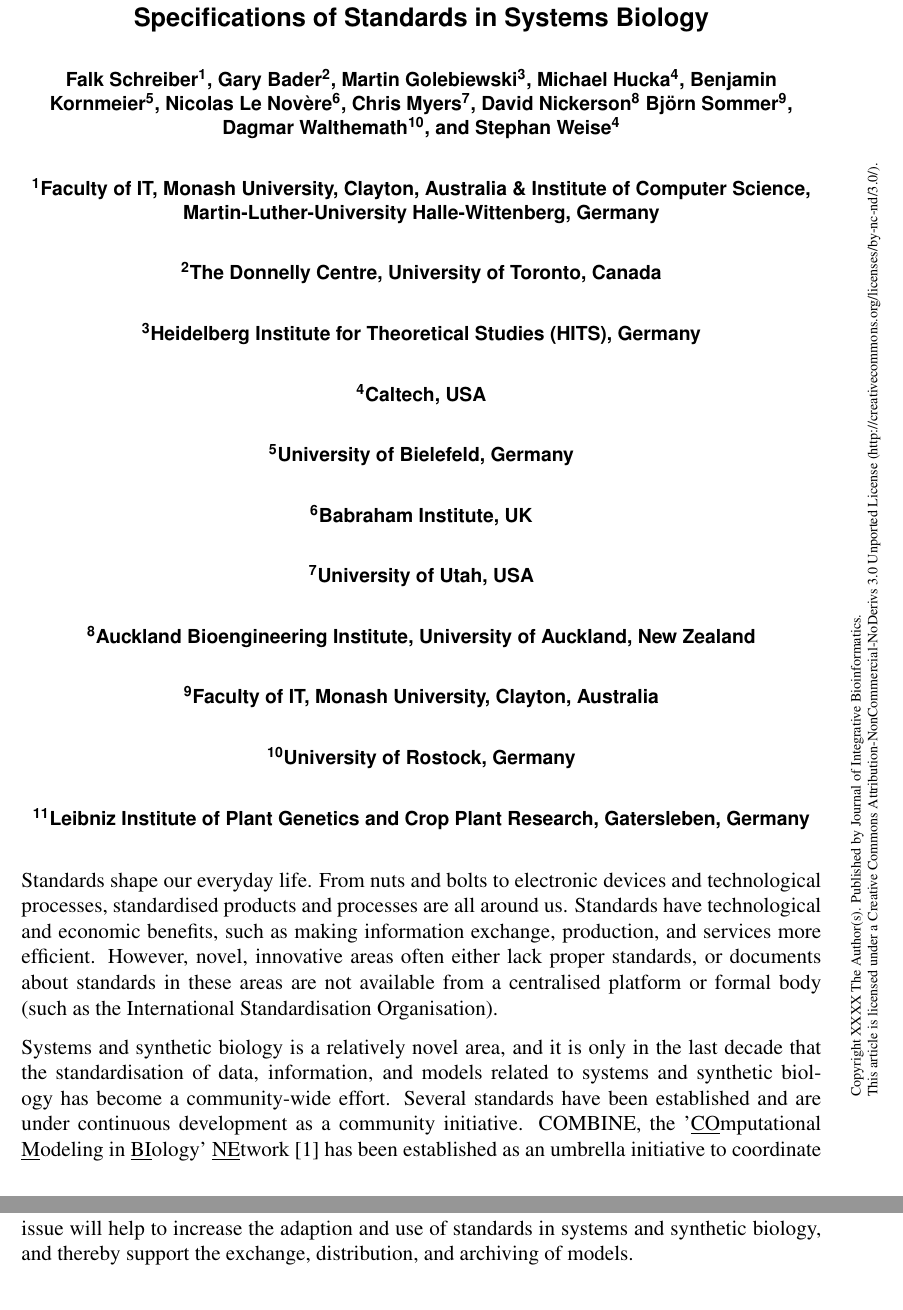
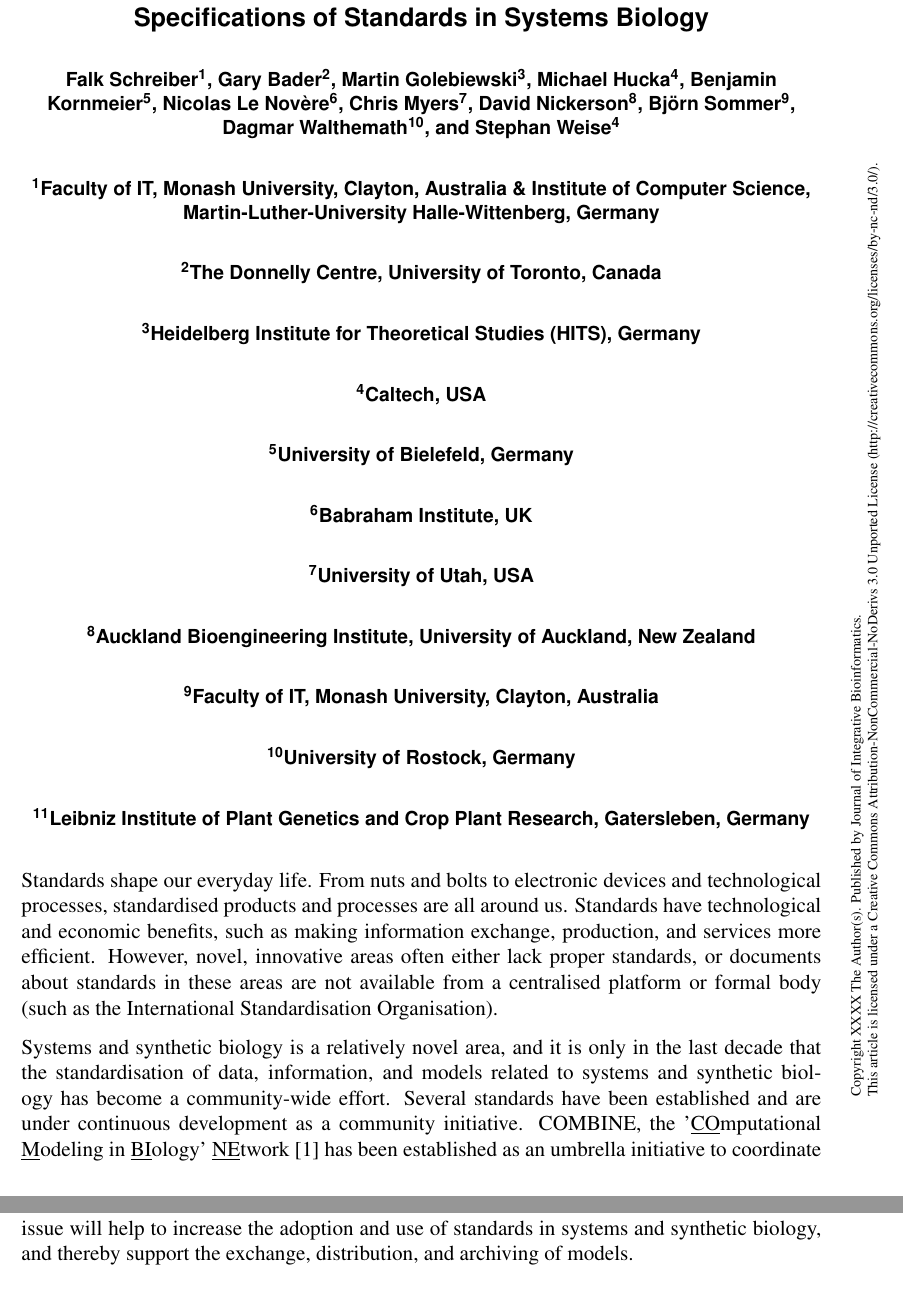
Before and after one commit to fschreibe/JIB-Editorial, a LaTeX document (Editorial.tex): two parts of pages 1 and 3 of 3, joined at a grey line, cut so that both start at the same text. Compiled offline with pdfLaTeX.

Commit message:
Update Editorial.tex
Correct typo and 'ok' my affiliation.

```diff
--- a/Editorial.tex
+++ b/Editorial.tex
@@ -45,7 +45,7 @@
            Benjamin Kornmeier\iref{5},
            Nicolas Le Nov\`{e}re\iref{6}, %ok
            Chris Myers\iref{7}, %ok
-           David Nickerson\iref{8}
+           David Nickerson\iref{8}, %ok
            Bj\"orn Sommer\iref{9}, %ok
            Dagmar Walthemath\iref{10}, and %ok
            Stephan Weise\iref{4}
@@ -89,7 +89,7 @@ COMBINE standards covered in this special issue are:
 
 No doubt, standards are necessary to ensure exchange, interpretation and reproducibility of scientific results.
 Access to these standards is equally important.
-We hope that this special issue will help to increase the adaption and use of standards in systems and synthetic biology, and thereby support the exchange, distribution, and archiving  of models.
+We hope that this special issue will help to increase the adoption and use of standards in systems and synthetic biology, and thereby support the exchange, distribution, and archiving  of models.
 
 \vspace*{1.5cm}
 
```
